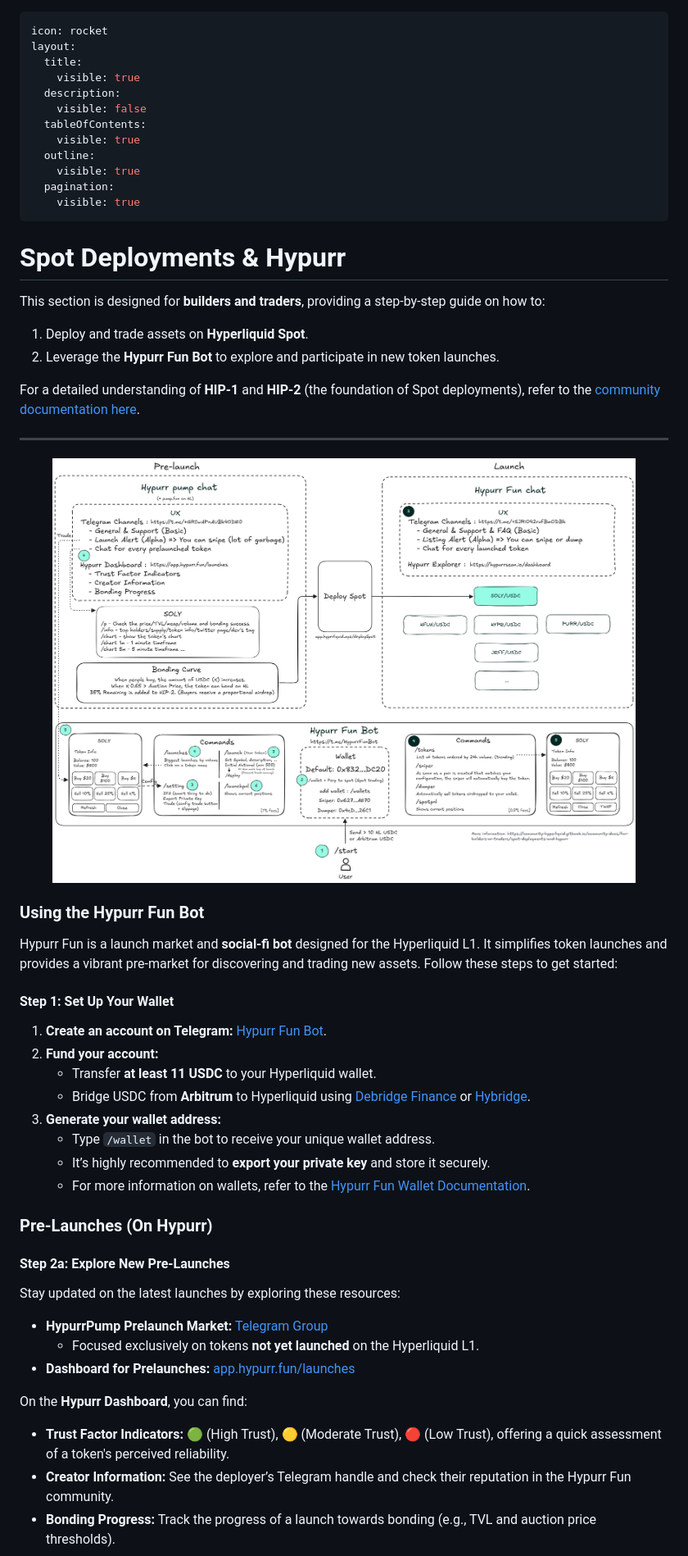
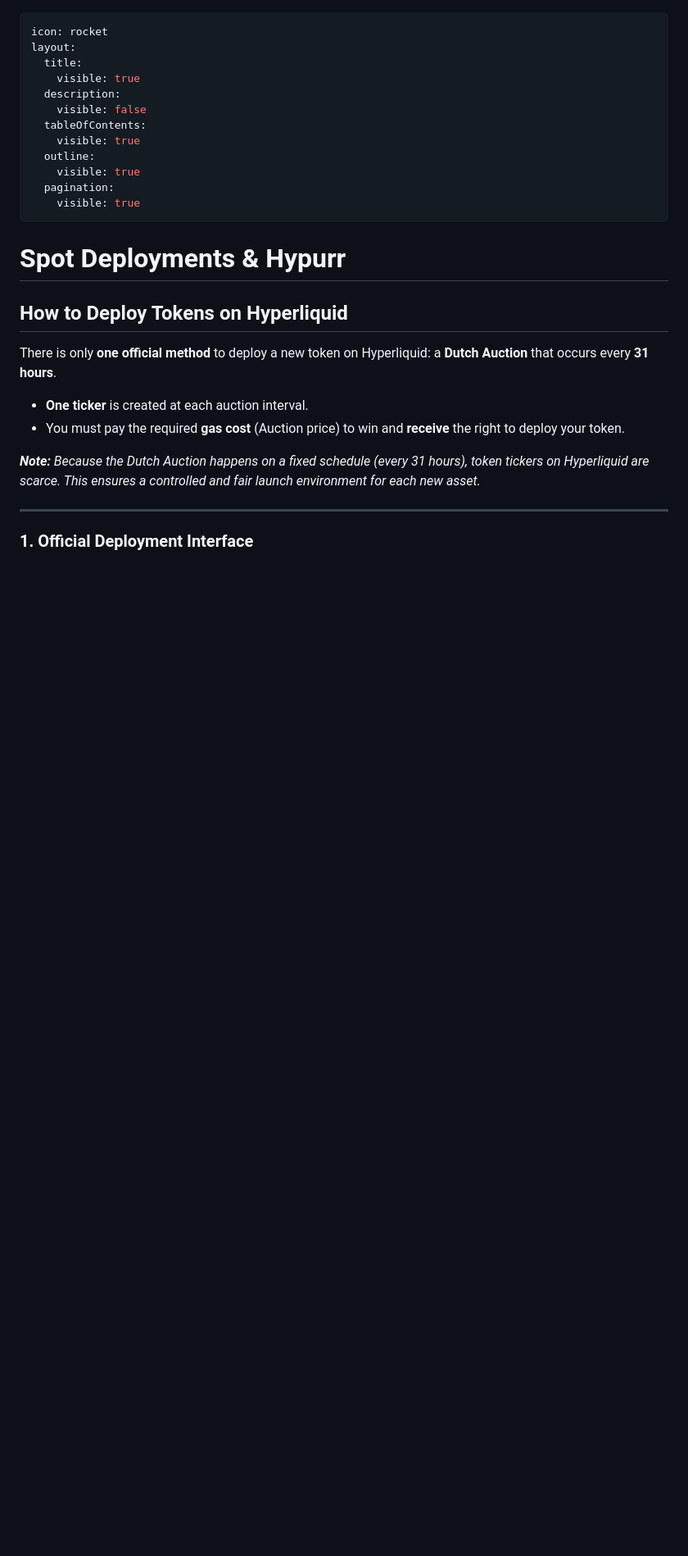
Before and after one commit to Hyperliquid-Community/wiki-community, a Markdown page: for-builders-or-traders/spot-deployments-and-hypurr.md, the part around one of its changes. Shown at 82% size. Drawn GitHub-style; blank space fills up the shorter version.

```diff
--- a/for-builders-or-traders/spot-deployments-and-hypurr.md
+++ b/for-builders-or-traders/spot-deployments-and-hypurr.md
@@ -15,45 +15,16 @@ layout:
 
 # Spot Deployments & Hypurr
 
-This section is designed for **builders and traders**, providing a step-by-step guide on how to:
+## **How to Deploy Tokens on Hyperliquid**
 
-1. Deploy and trade assets on **Hyperliquid Spot**.
-2. Leverage the **Hypurr Fun Bot** to explore and participate in new token launches.
+There is only **one official method** to deploy a new token on Hyperliquid: a **Dutch Auction** that occurs every **31 hours**.
 
-For a detailed understanding of **HIP-1** and **HIP-2** (the foundation of Spot deployments), refer to the [community documentation here](https://community-hyperliquid.gitbook.io/community-docs/technical-overview-of-hyperliquid/hyperliquid-l1/hips/spot-deployments-hip-1-hip-2).
+* **One ticker** is created at each auction interval.
+* You must pay the required **gas cost** (Auction price) to win and **receive** the right to deploy your token.
+
+_**Note:** Because the Dutch Auction happens on a fixed schedule (every 31 hours), token tickers on Hyperliquid are scarce. This ensures a controlled and fair launch environment for each new asset._
 
 ***
 
-<figure><img src="../.gitbook/assets/Hypurr_eco_v3.png" alt=""><figcaption></figcaption></figure>
+### **1.** Official Deployment Interface
 
-### **Using the Hypurr Fun Bot**
-
-Hypurr Fun is a launch market and **social-fi bot** designed for the Hyperliquid L1. It simplifies token launches and provides a vibrant pre-market for discovering and trading new assets. Follow these steps to get started:
-
-#### **Step 1: Set Up Your Wallet**
-
-1. **Create an account on Telegram:** [Hypurr Fun Bot](https://t.me/HypurrFunBot).
-2. **Fund your account:**
-   * Transfer **at least 11 USDC** to your Hyperliquid wallet.
-   * Bridge USDC from **Arbitrum** to Hyperliquid using [Debridge Finance](https://debridge.finance) or [Hybridge](https://hybridge.finance).
-3. **Generate your wallet address:**
-   * Type `/wallet` in the bot to receive your unique wallet address.
-   * It’s highly recommended to **export your private key** and store it securely.
-   * For more information on wallets, refer to the [Hypurr Fun Wallet Documentation](https://hypurr-fun.gitbook.io/hypurr-fun-docs/wallets/multi-wallets).
-
-### Pre-Launches (On Hypurr)
-
-#### **Step 2a: Explore New Pre-Launches**
-
-Stay updated on the latest launches by exploring these resources:
-
-* **HypurrPump Prelaunch Market:** [Telegram Group](http://t.me/+GRIwAPnAUBk4ODE0)
-  * Focused exclusively on tokens **not yet launched** on the Hyperliquid L1.
-* **Dashboard for Prelaunches:** [app.hypurr.fun/launches](https://app.hypurr.fun/launches)
-
-On the **Hypurr Dashboard**, you can find:
-
-* **Trust Factor Indicators:** 🟢 (High Trust), 🟡 (Moderate Trust), 🔴 (Low Trust), offering a quick assessment of a token's perceived reliability.
-* **Creator Information:** See the deployer’s Telegram handle and check their reputation in the Hypurr Fun community.
-* **Bonding Progress:** Track the progress of a launch towards bonding (e.g., TVL and auction price thresholds).
-
```
Also changed, not shown: other parts of for-builders-or-traders/spot-deployments-and-hypurr.md (+13 -77 lines), .gitbook/assets/Hypurr_eco_v4.png (added).
